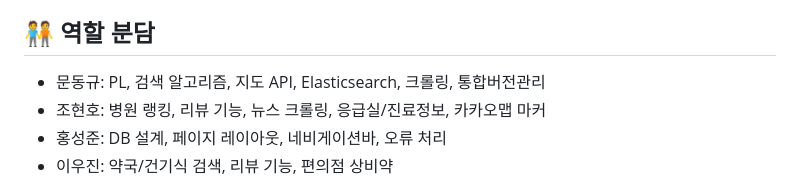
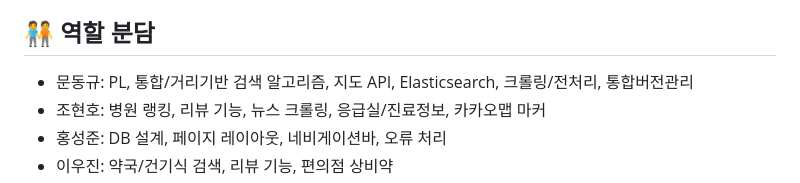
Before and after one commit to MONGDUNG/MedicalInfo, a Markdown page: README.md, the part around the change. Drawn GitHub-style.

```diff
--- a/README.md
+++ b/README.md
@@ -34,7 +34,7 @@
 사용자 → Spring Boot Controller → Service Layer → Elasticsearch (검색) / Redis (인기순 캐싱) / H2 Database (기본 데이터) → 외부 API (지도 및 인증)
 
 ## 🧑‍🤝‍🧑 역할 분담
-- 문동규: PL, 검색 알고리즘, 지도 API, Elasticsearch, 크롤링, 통합버전관리
+- 문동규: PL, 통합/거리기반 검색 알고리즘, 지도 API, Elasticsearch, 크롤링/전처리, 통합버전관리
 - 조현호: 병원 랭킹, 리뷰 기능, 뉴스 크롤링, 응급실/진료정보, 카카오맵 마커
 - 홍성준: DB 설계, 페이지 레이아웃, 네비게이션바, 오류 처리
 - 이우진: 약국/건기식 검색, 리뷰 기능, 편의점 상비약
```
